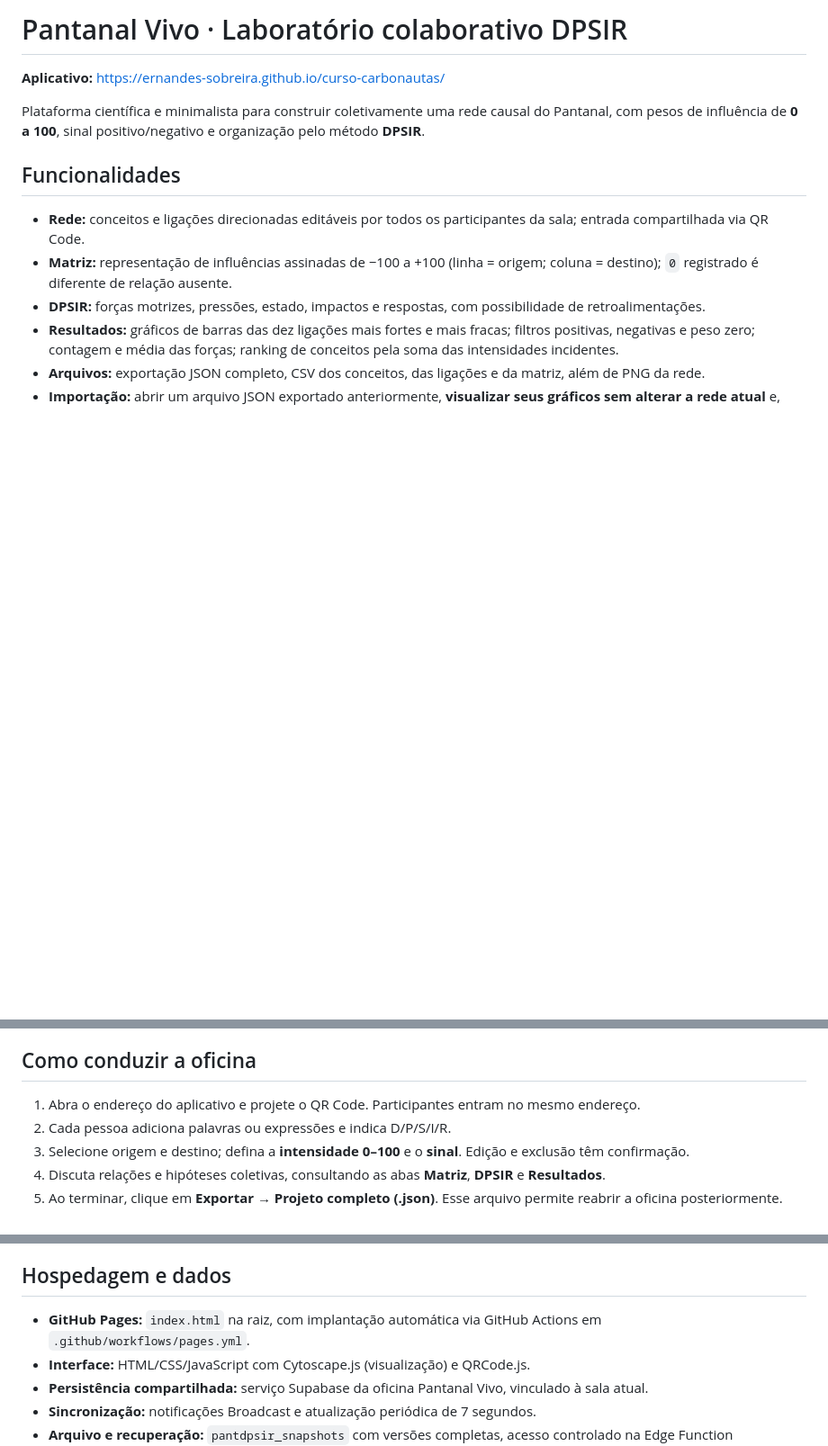
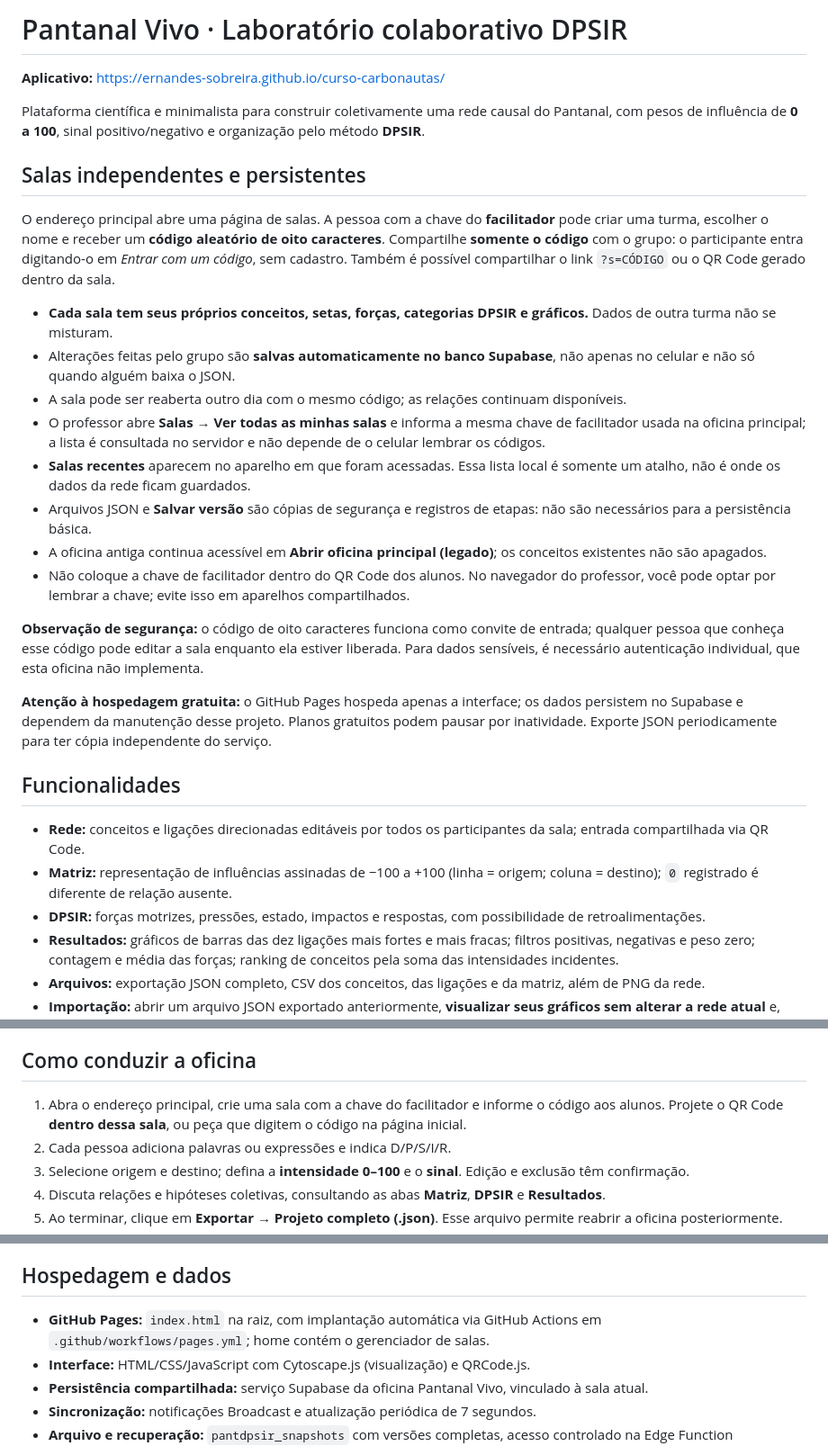
Before and after one commit to ernandes-sobreira/curso-carbonautas, a Markdown page: README.md, 3 parts joined by grey strips. Shown at 90% size. GitHub-like rendering; blank space fills up the shorter version.

Commit message:
docs: explicar códigos das turmas e persistência automática de resultados

```diff
--- a/README.md
+++ b/README.md
@@ -3,6 +3,23 @@
 **Aplicativo:** https://ernandes-sobreira.github.io/curso-carbonautas/
 
 Plataforma científica e minimalista para construir coletivamente uma rede causal do Pantanal, com pesos de influência de **0 a 100**, sinal positivo/negativo e organização pelo método **DPSIR**.
+
+## Salas independentes e persistentes
+
+O endereço principal abre uma página de salas. A pessoa com a chave do **facilitador** pode criar uma turma, escolher o nome e receber um **código aleatório de oito caracteres**. Compartilhe **somente o código** com o grupo: o participante entra digitando-o em *Entrar com um código*, sem cadastro. Também é possível compartilhar o link `?s=CÓDIGO` ou o QR Code gerado dentro da sala.
+
+- **Cada sala tem seus próprios conceitos, setas, forças, categorias DPSIR e gráficos.** Dados de outra turma não se misturam.
+- Alterações feitas pelo grupo são **salvas automaticamente no banco Supabase**, não apenas no celular e não só quando alguém baixa o JSON.
+- A sala pode ser reaberta outro dia com o mesmo código; as relações continuam disponíveis.
+- O professor abre **Salas → Ver todas as minhas salas** e informa a mesma chave de facilitador usada na oficina principal; a lista é consultada no servidor e não depende de o celular lembrar os códigos.
+- **Salas recentes** aparecem no aparelho em que foram acessadas. Essa lista local é somente um atalho, não é onde os dados da rede ficam guardados.
+- Arquivos JSON e **Salvar versão** são cópias de segurança e registros de etapas: não são necessários para a persistência básica.
+- A oficina antiga continua acessível em **Abrir oficina principal (legado)**; os conceitos existentes não são apagados.
+- Não coloque a chave de facilitador dentro do QR Code dos alunos. No navegador do professor, você pode optar por lembrar a chave; evite isso em aparelhos compartilhados.
+
+**Observação de segurança:** o código de oito caracteres funciona como convite de entrada; qualquer pessoa que conheça esse código pode editar a sala enquanto ela estiver liberada. Para dados sensíveis, é necessário autenticação individual, que esta oficina não implementa.
+
+**Atenção à hospedagem gratuita:** o GitHub Pages hospeda apenas a interface; os dados persistem no Supabase e dependem da manutenção desse projeto. Planos gratuitos podem pausar por inatividade. Exporte JSON periodicamente para ter cópia independente do serviço.
 
 ## Funcionalidades
 
@@ -17,7 +34,7 @@ Plataforma científica e minimalista para construir coletivamente uma rede causa
 
 ## Como conduzir a oficina
 
-1. Abra o endereço do aplicativo e projete o QR Code. Participantes entram no mesmo endereço.
+1. Abra o endereço principal, crie uma sala com a chave do facilitador e informe o código aos alunos. Projete o QR Code **dentro dessa sala**, ou peça que digitem o código na página inicial.
 2. Cada pessoa adiciona palavras ou expressões e indica D/P/S/I/R.
 3. Selecione origem e destino; defina a **intensidade 0–100** e o **sinal**. Edição e exclusão têm confirmação.
 4. Discuta relações e hipóteses coletivas, consultando as abas **Matriz**, **DPSIR** e **Resultados**.
@@ -35,7 +52,7 @@ Os gráficos classificam os pesos atribuídos pelas pessoas, não correlações
 
 ## Hospedagem e dados
 
-- **GitHub Pages:** `index.html` na raiz, com implantação automática via GitHub Actions em `.github/workflows/pages.yml`.
+- **GitHub Pages:** `index.html` na raiz, com implantação automática via GitHub Actions em `.github/workflows/pages.yml`; home contém o gerenciador de salas.
 - **Interface:** HTML/CSS/JavaScript com Cytoscape.js (visualização) e QRCode.js.
 - **Persistência compartilhada:** serviço Supabase da oficina Pantanal Vivo, vinculado à sala atual.
 - **Sincronização:** notificações Broadcast e atualização periódica de 7 segundos.
```
